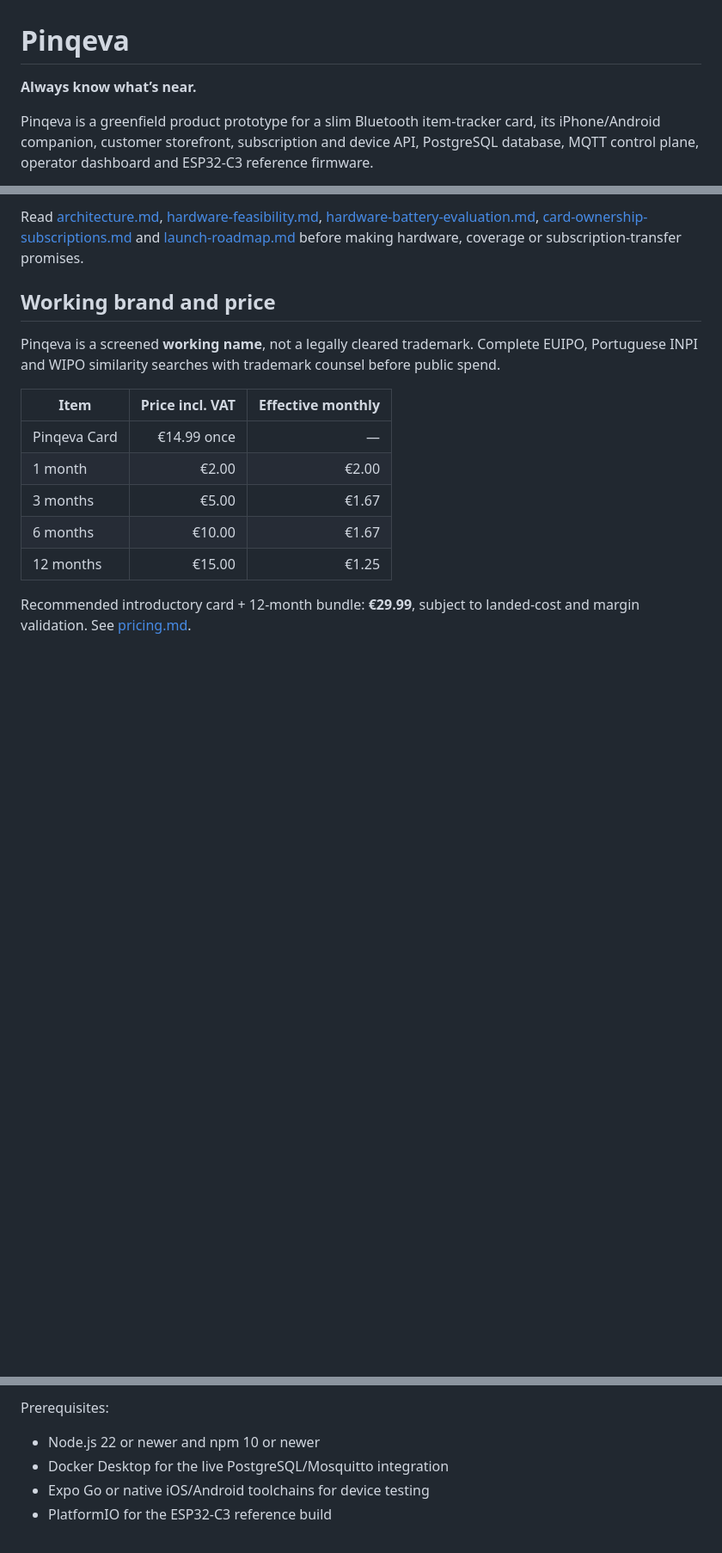
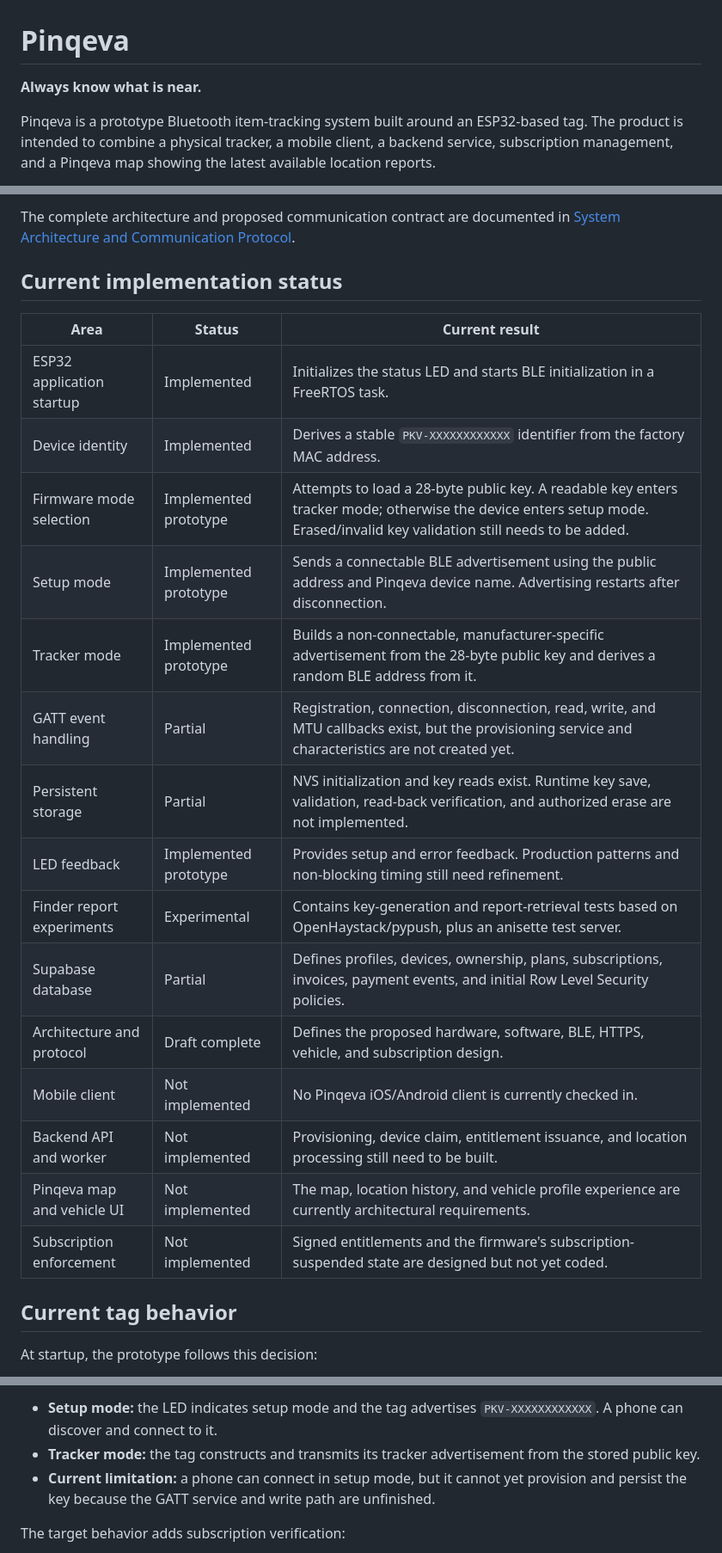
Before and after one commit to Th0masclassic/PROJECT_PINKEVA_TAG_w_SUBS, a Markdown page: README.md, 3 parts joined by grey strips. Shown at 86% size. GitHub-like rendering; blank space fills up the shorter version.

```diff
--- a/README.md
+++ b/README.md
@@ -1,6 +1,6 @@
 # Pinqeva
 
-**Always know what’s near.**
+**Always know what is near.**
 
-Pinqeva is a greenfield product prototype for a slim Bluetooth item-tracker card, its iPhone/Android companion, customer storefront, subscription and device API, PostgreSQL database, MQTT control plane, operator dashboard and ESP32-C3 reference firmware.
+Pinqeva is a prototype Bluetooth item-tracking system built around an ESP32-based tag. The product is intended to combine a physical tracker, a mobile client, a backend service, subscription management, and a Pinqeva map showing the latest available location reports.
 
@@ -32,17 +31,27 @@ This is not a finished or certified “AirTag.” AirTag is an Apple trademark.
 
-Read [architecture.md](docs/architecture.md), [hardware-feasibility.md](docs/hardware-feasibility.md), [hardware-battery-evaluation.md](docs/hardware-battery-evaluation.md), [card-ownership-subscriptions.md](docs/card-ownership-subscriptions.md) and [launch-roadmap.md](docs/launch-roadmap.md) before making hardware, coverage or subscription-transfer promises.
+The complete architecture and proposed communication contract are documented in [System Architecture and Communication Protocol](docs/system-architecture-and-protocol.md).
 
-## Working brand and price
+## Current implementation status
 
-Pinqeva is a screened **working name**, not a legally cleared trademark. Complete EUIPO, Portuguese INPI and WIPO similarity searches with trademark counsel before public spend.
+| Area | Status | Current result |
+|---|---|---|
+| ESP32 application startup | Implemented | Initializes the status LED and starts BLE initialization in a FreeRTOS task. |
+| Device identity | Implemented | Derives a stable `PKV-XXXXXXXXXXXX` identifier from the factory MAC address. |
+| Firmware mode selection | Implemented prototype | Attempts to load a 28-byte public key. A readable key enters tracker mode; otherwise the device enters setup mode. Erased/invalid key validation still needs to be added. |
+| Setup mode | Implemented prototype | Sends a connectable BLE advertisement using the public address and Pinqeva device name. Advertising restarts after disconnection. |
+| Tracker mode | Implemented prototype | Builds a non-connectable, manufacturer-specific advertisement from the 28-byte public key and derives a random BLE address from it. |
+| GATT event handling | Partial | Registration, connection, disconnection, read, write, and MTU callbacks exist, but the provisioning service and characteristics are not created yet. |
+| Persistent storage | Partial | NVS initialization and key reads exist. Runtime key save, validation, read-back verification, and authorized erase are not implemented. |
+| LED feedback | Implemented prototype | Provides setup and error feedback. Production patterns and non-blocking timing still need refinement. |
+| Finder report experiments | Experimental | Contains key-generation and report-retrieval tests based on OpenHaystack/pypush, plus an anisette test server. |
+| Supabase database | Partial | Defines profiles, devices, ownership, plans, subscriptions, invoices, payment events, and initial Row Level Security policies. |
+| Architecture and protocol | Draft complete | Defines the proposed hardware, software, BLE, HTTPS, vehicle, and subscription design. |
+| Mobile client | Not implemented | No Pinqeva iOS/Android client is currently checked in. |
+| Backend API and worker | Not implemented | Provisioning, device claim, entitlement issuance, and location processing still need to be built. |
+| Pinqeva map and vehicle UI | Not implemented | The map, location history, and vehicle profile experience are currently architectural requirements. |
+| Subscription enforcement | Not implemented | Signed entitlements and the firmware's subscription-suspended state are designed but not yet coded. |
 
-| Item         | Price incl. VAT | Effective monthly |
-| ------------ | --------------: | ----------------: |
-| Pinqeva Card |     €14.99 once |                 — |
-| 1 month      |           €2.00 |             €2.00 |
-| 3 months     |           €5.00 |             €1.67 |
-| 6 months     |          €10.00 |             €1.67 |
-| 12 months    |          €15.00 |             €1.25 |
+## Current tag behavior
 
-Recommended introductory card + 12-month bundle: **€29.99**, subject to landed-cost and margin validation. See [pricing.md](docs/pricing.md).
+At startup, the prototype follows this decision:
 
@@ -50,8 +65,7 @@ Recommended introductory card + 12-month bundle: **€29.99**, subject to landed
 
-Prerequisites:
+- **Setup mode:** the LED indicates setup mode and the tag advertises `PKV-XXXXXXXXXXXX`. A phone can discover and connect to it.
+- **Tracker mode:** the tag constructs and transmits its tracker advertisement from the stored public key.
+- **Current limitation:** a phone can connect in setup mode, but it cannot yet provision and persist the key because the GATT service and write path are unfinished.
 
-- Node.js 22 or newer and npm 10 or newer
-- Docker Desktop for the live PostgreSQL/Mosquitto integration
-- Expo Go or native iOS/Android toolchains for device testing
-- PlatformIO for the ESP32-C3 reference build
+The target behavior adds subscription verification:
 
```
Also changed, not shown: other parts of README.md (+109 -65 lines).
